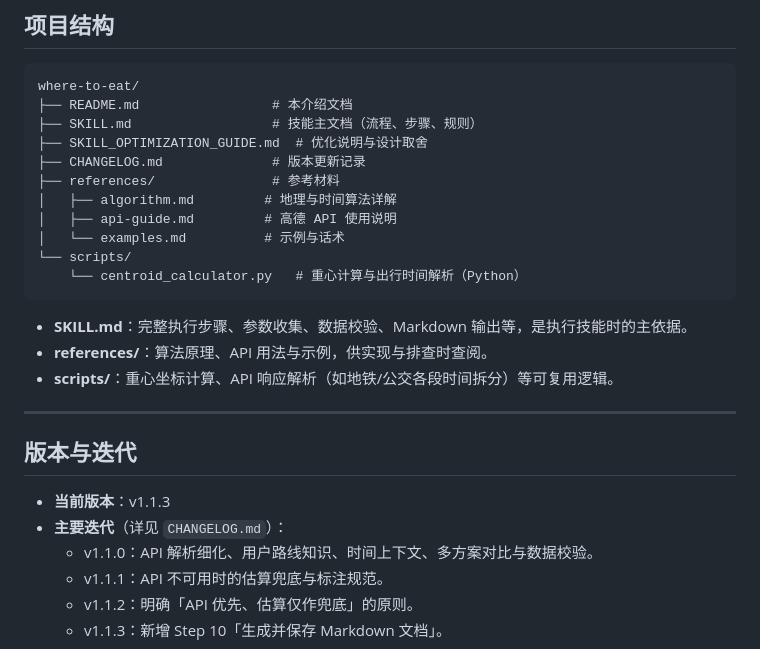
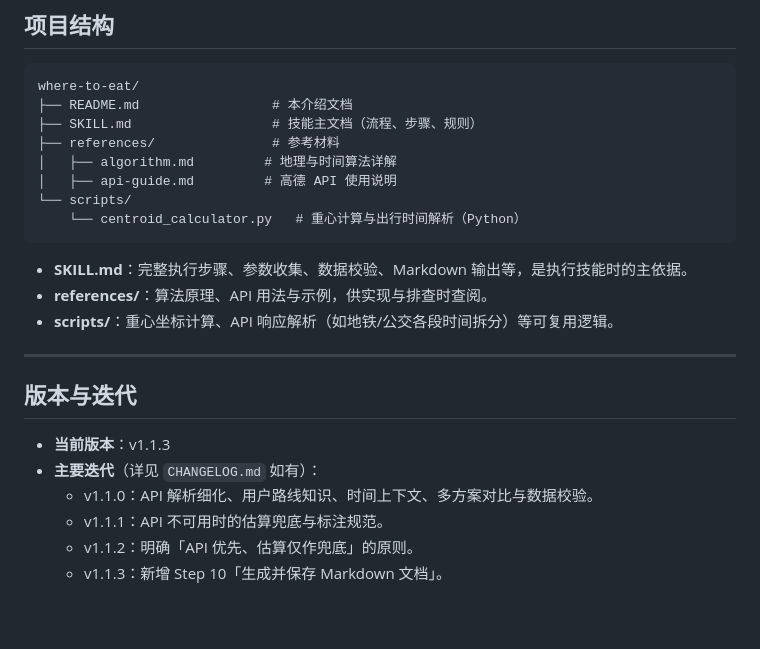
Before and after one commit to shaozhengmao/where-to-eat, a Markdown page: README.md, the part around the change. Drawn GitHub-style; blank space fills up the shorter version.

````diff
--- a/README.md
+++ b/README.md
@@ -56,12 +56,9 @@
 where-to-eat/
 ├── README.md                 # 本介绍文档
 ├── SKILL.md                  # 技能主文档（流程、步骤、规则）
-├── SKILL_OPTIMIZATION_GUIDE.md  # 优化说明与设计取舍
-├── CHANGELOG.md              # 版本更新记录
 ├── references/               # 参考材料
 │   ├── algorithm.md         # 地理与时间算法详解
 │   ├── api-guide.md         # 高德 API 使用说明
-│   └── examples.md          # 示例与话术
 └── scripts/
     └── centroid_calculator.py   # 重心计算与出行时间解析（Python）
 ```
@@ -75,7 +72,7 @@ where-to-eat/
 ## 版本与迭代
 
 - **当前版本**：v1.1.3
-- **主要迭代**（详见 `CHANGELOG.md`）：
+- **主要迭代**（详见 `CHANGELOG.md` 如有）：
   - v1.1.0：API 解析细化、用户路线知识、时间上下文、多方案对比与数据校验。
   - v1.1.1：API 不可用时的估算兜底与标注规范。
   - v1.1.2：明确「API 优先、估算仅作兜底」的原则。
````
